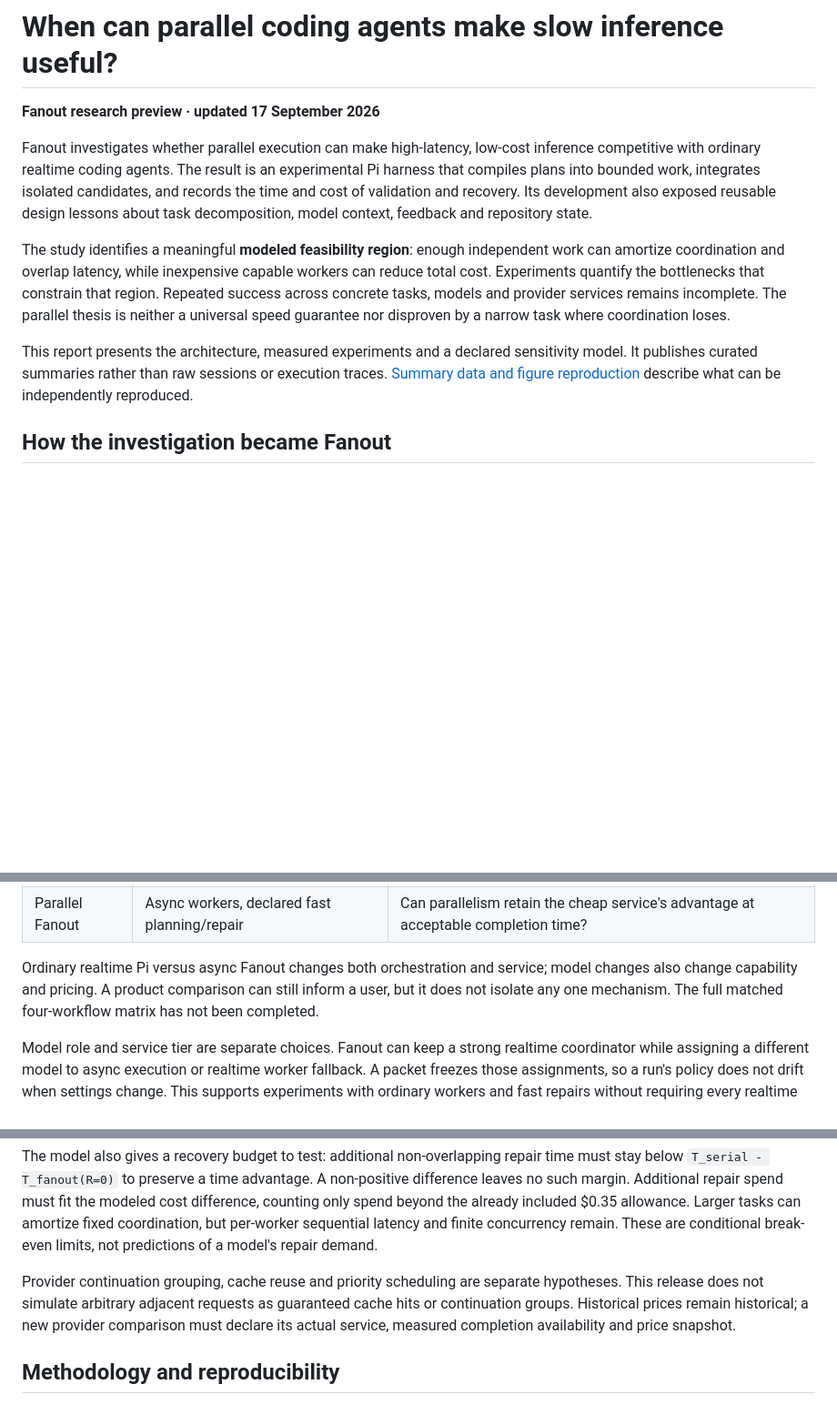
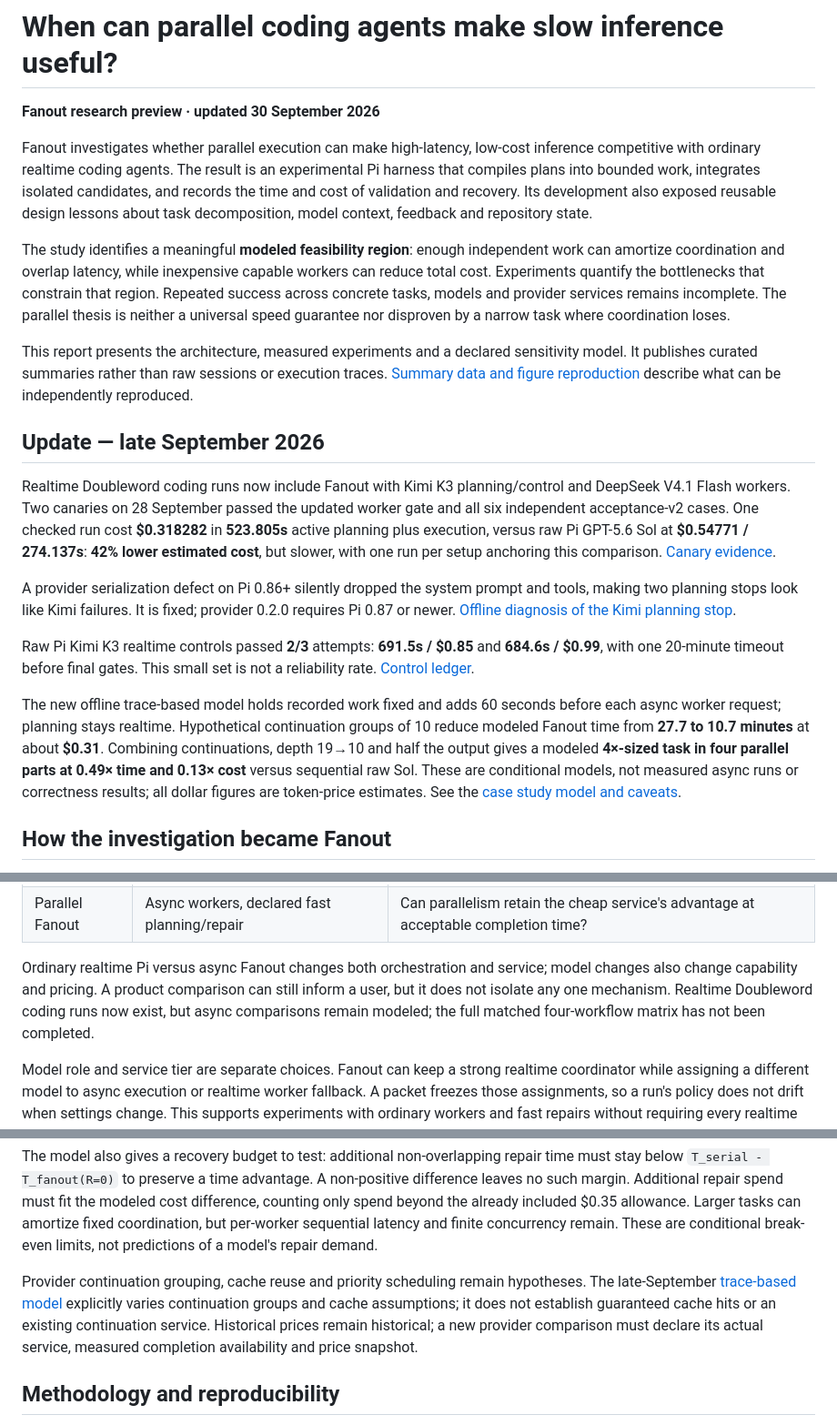
Before and after one commit to snehalyelmati/fanout, a Markdown page: docs/STUDY.md, 3 parts joined by grey strips. Shown at 91% size. Rendered like a GitHub page; blank space fills up the shorter version.

```diff
--- a/docs/STUDY.md
+++ b/docs/STUDY.md
@@ -1,12 +1,22 @@
 # When can parallel coding agents make slow inference useful?
 
-**Fanout research preview · updated 17 September 2026**
+**Fanout research preview · updated 30 September 2026**
 
 Fanout investigates whether parallel execution can make high-latency, low-cost inference competitive with ordinary realtime coding agents. The result is an experimental Pi harness that compiles plans into bounded work, integrates isolated candidates, and records the time and cost of validation and recovery. Its development also exposed reusable design lessons about task decomposition, model context, feedback and repository state.
 
 The study identifies a meaningful **modeled feasibility region**: enough independent work can amortize coordination and overlap latency, while inexpensive capable workers can reduce total cost. Experiments quantify the bottlenecks that constrain that region. Repeated success across concrete tasks, models and provider services remains incomplete. The parallel thesis is neither a universal speed guarantee nor disproven by a narrow task where coordination loses.
 
 This report presents the architecture, measured experiments and a declared sensitivity model. It publishes curated summaries rather than raw sessions or execution traces. [Summary data and figure reproduction](study/README.md) describe what can be independently reproduced.
+
+## Update — late September 2026
+
+Realtime Doubleword coding runs now include Fanout with Kimi K3 planning/control and DeepSeek V4.1 Flash workers. Two canaries on 28 September passed the updated worker gate and all six independent acceptance-v2 cases. One checked run cost **$0.318282** in **523.805s** active planning plus execution, versus raw Pi GPT-5.6 Sol at **$0.54771 / 274.137s**: **42% lower estimated cost**, but slower, with one run per setup anchoring this comparison. [Canary evidence](BENCHMARKS.md#p-map-kimideepseek-validated-canaries--2026-09-28).
+
+A provider serialization defect on Pi 0.86+ silently dropped the system prompt and tools, making two planning stops look like Kimi failures. It is fixed; provider 0.2.0 requires Pi 0.87 or newer. [Offline diagnosis of the Kimi planning stop](BENCHMARKS.md#offline-diagnosis-of-the-kimi-planning-stop--2026-09-24).
+
+Raw Pi Kimi K3 realtime controls passed **2/3** attempts: **691.5s / $0.85** and **684.6s / $0.99**, with one 20-minute timeout before final gates. This small set is not a reliability rate. [Control ledger](benchmarks/p-map-abort-signal-canary-tracker.md#2026-09-29-raw-pi-kimi-k3-control).
+
+The new offline trace-based model holds recorded work fixed and adds 60 seconds before each async worker request; planning stays realtime. Hypothetical continuation groups of 10 reduce modeled Fanout time from **27.7 to 10.7 minutes** at about **$0.31**. Combining continuations, depth 19→10 and half the output gives a modeled **4×-sized task in four parallel parts at 0.49× time and 0.13× cost** versus sequential raw Sol. These are conditional models, not measured async runs or correctness results; all dollar figures are token-price estimates. See the [case study model and caveats](case-studies/coding-agents-at-async-prices/MODEL.md).
 
 ## How the investigation became Fanout
 
@@ -47,7 +57,7 @@ The study's backbone is a four-workflow comparison, with task, acceptance and mo
 | Parallel Fanout | Realtime workers | Does parallelism repay planning, context and integration overhead? |
 | Parallel Fanout | Async workers, declared fast planning/repair | Can parallelism retain the cheap service's advantage at acceptable completion time? |
 
-Ordinary realtime Pi versus async Fanout changes both orchestration and service; model changes also change capability and pricing. A product comparison can still inform a user, but it does not isolate any one mechanism. The full matched four-workflow matrix has not been completed.
+Ordinary realtime Pi versus async Fanout changes both orchestration and service; model changes also change capability and pricing. A product comparison can still inform a user, but it does not isolate any one mechanism. Realtime Doubleword coding runs now exist, but async comparisons remain modeled; the full matched four-workflow matrix has not been completed.
 
 Model role and service tier are separate choices. Fanout can keep a strong realtime coordinator while assigning a different model to async execution or realtime worker fallback. A packet freezes those assignments, so a run's policy does not drift when settings change. This supports experiments with ordinary workers and fast repairs without requiring every realtime call to use the coordinator's model. [Role separation](DESIGN_DECISIONS.md#separate-the-tier-2-fallback-model-role-from-tier-1).
 
@@ -202,7 +212,7 @@ The accompanying cost illustration assumes $0.30 per serial work unit, candidate
 
 The model also gives a recovery budget to test: additional non-overlapping repair time must stay below `T_serial - T_fanout(R=0)` to preserve a time advantage. A non-positive difference leaves no such margin. Additional repair spend must fit the modeled cost difference, counting only spend beyond the already included $0.35 allowance. Larger tasks can amortize fixed coordination, but per-worker sequential latency and finite concurrency remain. These are conditional break-even limits, not predictions of a model's repair demand.
 
-Provider continuation grouping, cache reuse and priority scheduling are separate hypotheses. This release does not simulate arbitrary adjacent requests as guaranteed cache hits or continuation groups. Historical prices remain historical; a new provider comparison must declare its actual service, measured completion availability and price snapshot.
+Provider continuation grouping, cache reuse and priority scheduling remain hypotheses. The late-September [trace-based model](case-studies/coding-agents-at-async-prices/MODEL.md) explicitly varies continuation groups and cache assumptions; it does not establish guaranteed cache hits or an existing continuation service. Historical prices remain historical; a new provider comparison must declare its actual service, measured completion availability and price snapshot.
 
 ## Methodology and reproducibility
 
```
Also changed, not shown: other parts of docs/STUDY.md (+1 -1 lines), README.md (+10 -1 lines), docs/BENCHMARKS.md (+8 -0 lines).
